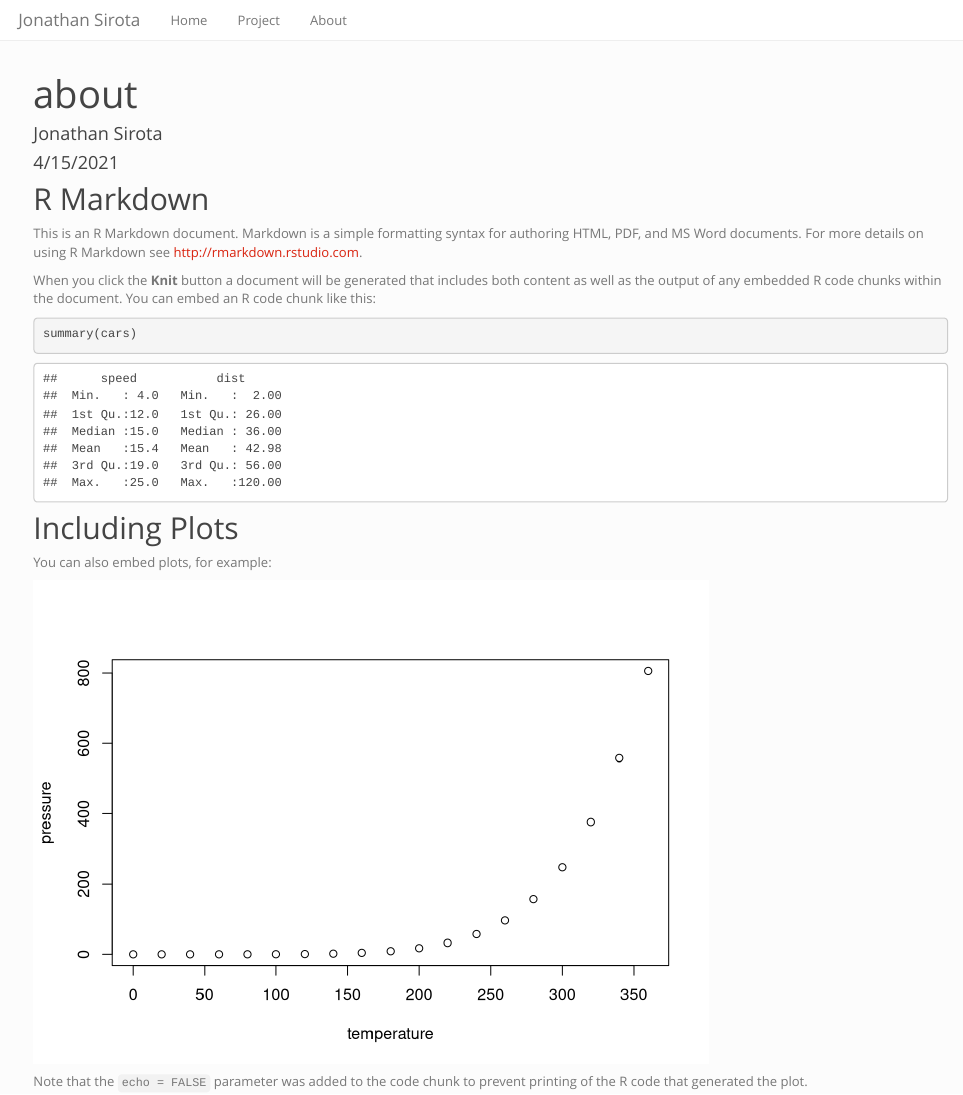
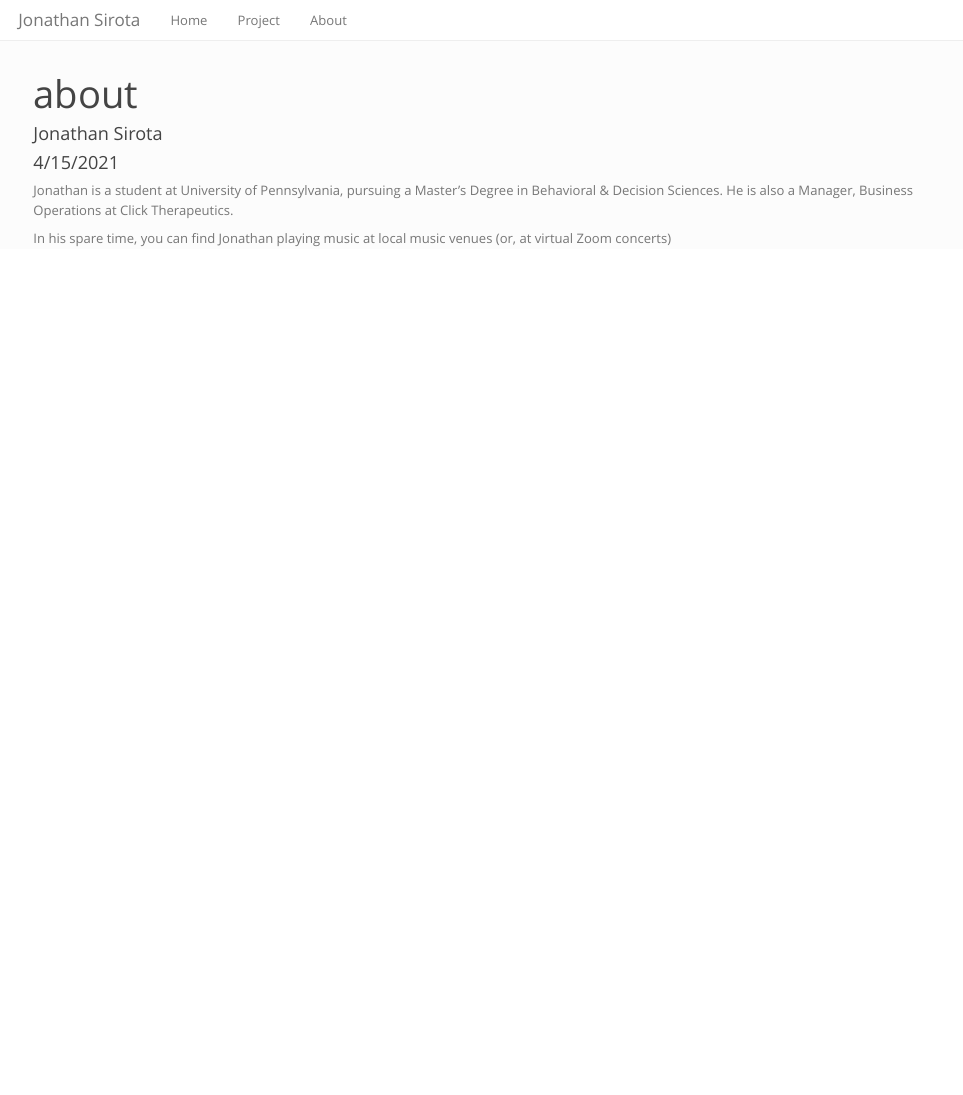
Before and after one commit to JonathanSirota95/JonathanSirota95.github.io, an R Markdown document (about.Rmd): the page in a window 1100 px wide, from its top. Rendered offline with R 4.5, knitr and Pandoc, with nearby package versions.

Commit message:
updating about page

````diff
--- a/about.Rmd
+++ b/about.Rmd
@@ -9,22 +9,9 @@ output: html_document
 knitr::opts_chunk$set(echo = TRUE)
 ```
 
-## R Markdown
+Jonathan is a student at University of Pennsylvania, pursuing a Master's Degree
+in Behavioral & Decision Sciences. He is also a Manager, Business Operations at
+Click Therapeutics.
 
-This is an R Markdown document. Markdown is a simple formatting syntax for authoring HTML, PDF, and MS Word documents. For more details on using R Markdown see <http://rmarkdown.rstudio.com>.
-
-When you click the **Knit** button a document will be generated that includes both content as well as the output of any embedded R code chunks within the document. You can embed an R code chunk like this:
-
-```{r cars}
-summary(cars)
-```
-
-## Including Plots
-
-You can also embed plots, for example:
-
-```{r pressure, echo=FALSE}
-plot(pressure)
-```
-
-Note that the `echo = FALSE` parameter was added to the code chunk to prevent printing of the R code that generated the plot.
+In his spare time, you can find Jonathan playing music at local music venues
+(or, at virtual Zoom concerts)
````
Also changed, not shown: 1 other file.
